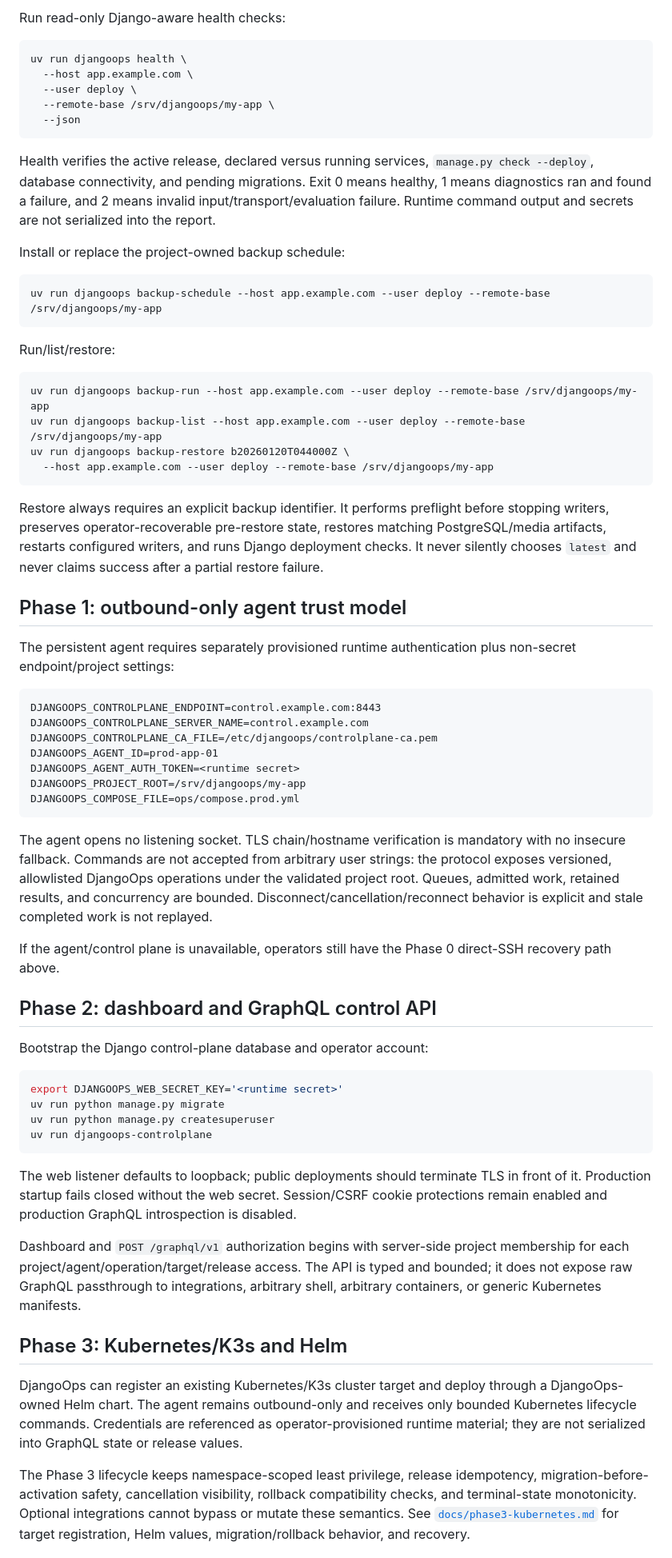
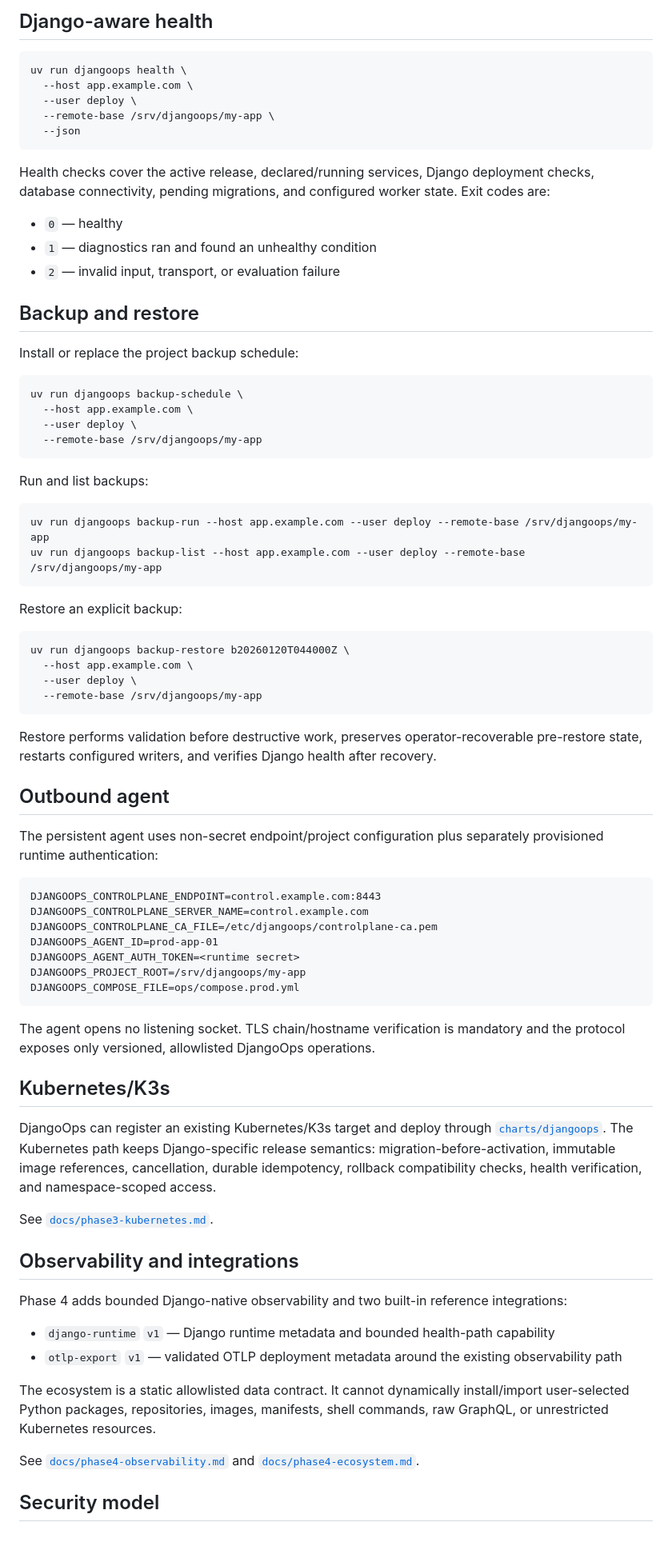
Before and after one commit to zohaibsaeed93/django-ops, a Markdown page: README.md, the part around one of its changes. Shown at 80% size. GitHub-like rendering.

````diff
--- a/README.md
+++ b/README.md
@@ -77,5 +212,5 @@ Use `--port` and `--identity-file` as needed. OpenSSH keeps normal host-key veri
 
-Run read-only Django-aware health checks:
+## Django-aware health
 
 ```bash
 uv run djangoops health \
@@ -85,28 +220,44 @@ uv run djangoops health \
   --json
 ```
 
-Health verifies the active release, declared versus running services, `manage.py check --deploy`, database connectivity, and pending migrations. Exit 0 means healthy, 1 means diagnostics ran and found a failure, and 2 means invalid input/transport/evaluation failure. Runtime command output and secrets are not serialized into the report.
+Health checks cover the active release, declared/running services, Django deployment checks, database connectivity, pending migrations, and configured worker state. Exit codes are:
 
-Install or replace the project-owned backup schedule:
+- `0` — healthy
+- `1` — diagnostics ran and found an unhealthy condition
+- `2` — invalid input, transport, or evaluation failure
+
+## Backup and restore
+
+Install or replace the project backup schedule:
 
 ```bash
-uv run djangoops backup-schedule --host app.example.com --user deploy --remote-base /srv/djangoops/my-app
+uv run djangoops backup-schedule \
+  --host app.example.com \
+  --user deploy \
+  --remote-base /srv/djangoops/my-app
 ```
 
-Run/list/restore:
+Run and list backups:
 
 ```bash
 uv run djangoops backup-run --host app.example.com --user deploy --remote-base /srv/djangoops/my-app
 uv run djangoops backup-list --host app.example.com --user deploy --remote-base /srv/djangoops/my-app
-uv run djangoops backup-restore b20260120T044000Z \
-  --host app.example.com --user deploy --remote-base /srv/djangoops/my-app
 ```
 
-Restore always requires an explicit backup identifier. It performs preflight before stopping writers, preserves operator-recoverable pre-restore state, restores matching PostgreSQL/media artifacts, restarts configured writers, and runs Django deployment checks. It never silently chooses `latest` and never claims success after a partial restore failure.
+Restore an explicit backup:
 
-## Phase 1: outbound-only agent trust model
+```bash
+uv run djangoops backup-restore b20260120T044000Z \
+  --host app.example.com \
+  --user deploy \
+  --remote-base /srv/djangoops/my-app
+```
 
-The persistent agent requires separately provisioned runtime authentication plus non-secret endpoint/project settings:
+Restore performs validation before destructive work, preserves operator-recoverable pre-restore state, restarts configured writers, and verifies Django health after recovery.
+
+## Outbound agent
+
+The persistent agent uses non-secret endpoint/project configuration plus separately provisioned runtime authentication:
 
 ```text
 DJANGOOPS_CONTROLPLANE_ENDPOINT=control.example.com:8443
@@ -118,28 +269,24 @@ DJANGOOPS_PROJECT_ROOT=/srv/djangoops/my-app
 DJANGOOPS_COMPOSE_FILE=ops/compose.prod.yml
 ```
 
-The agent opens no listening socket. TLS chain/hostname verification is mandatory with no insecure fallback. Commands are not accepted from arbitrary user strings: the protocol exposes versioned, allowlisted DjangoOps operations under the validated project root. Queues, admitted work, retained results, and concurrency are bounded. Disconnect/cancellation/reconnect behavior is explicit and stale completed work is not replayed.
+The agent opens no listening socket. TLS chain/hostname verification is mandatory and the protocol exposes only versioned, allowlisted DjangoOps operations.
 
-If the agent/control plane is unavailable, operators still have the Phase 0 direct-SSH recovery path above.
+## Kubernetes/K3s
 
-## Phase 2: dashboard and GraphQL control API
+DjangoOps can register an existing Kubernetes/K3s target and deploy through [`charts/djangoops`](charts/djangoops). The Kubernetes path keeps Django-specific release semantics: migration-before-activation, immutable image references, cancellation, durable idempotency, rollback compatibility checks, health verification, and namespace-scoped access.
 
-Bootstrap the Django control-plane database and operator account:
+See [`docs/phase3-kubernetes.md`](docs/phase3-kubernetes.md).
 
-```bash
-export DJANGOOPS_WEB_SECRET_KEY='<runtime secret>'
-uv run python manage.py migrate
-uv run python manage.py createsuperuser
-uv run djangoops-controlplane
-```
+## Observability and integrations
 
-The web listener defaults to loopback; public deployments should terminate TLS in front of it. Production startup fails closed without the web secret. Session/CSRF cookie protections remain enabled and production GraphQL introspection is disabled.
+Phase 4 adds bounded Django-native observability and two built-in reference integrations:
 
-Dashboard and `POST /graphql/v1` authorization begins with server-side project membership for each project/agent/operation/target/release access. The API is typed and bounded; it does not expose raw GraphQL passthrough to integrations, arbitrary shell, arbitrary containers, or generic Kubernetes manifests.
+- `django-runtime` `v1` — Django runtime metadata and bounded health-path capability
+- `otlp-export` `v1` — validated OTLP deployment metadata around the existing observability path
 
-## Phase 3: Kubernetes/K3s and Helm
+The ecosystem is a static allowlisted data contract. It cannot dynamically install/import user-selected Python packages, repositories, images, manifests, shell commands, raw GraphQL, or unrestricted Kubernetes resources.
 
-DjangoOps can register an existing Kubernetes/K3s cluster target and deploy through a DjangoOps-owned Helm chart. The agent remains outbound-only and receives only bounded Kubernetes lifecycle commands. Credentials are referenced as operator-provisioned runtime material; they are not serialized into GraphQL state or release values.
+See [`docs/phase4-observability.md`](docs/phase4-observability.md) and [`docs/phase4-ecosystem.md`](docs/phase4-ecosystem.md).
 
-The Phase 3 lifecycle keeps namespace-scoped least privilege, release idempotency, migration-before-activation safety, cancellation visibility, rollback compatibility checks, and terminal-state monotonicity. Optional integrations cannot bypass or mutate these semantics. See [`docs/phase3-kubernetes.md`](docs/phase3-kubernetes.md) for target registration, Helm values, migration/rollback behavior, and recovery.
+## Security model
 
````
Also changed, not shown: other parts of README.md (+196 -103 lines).
